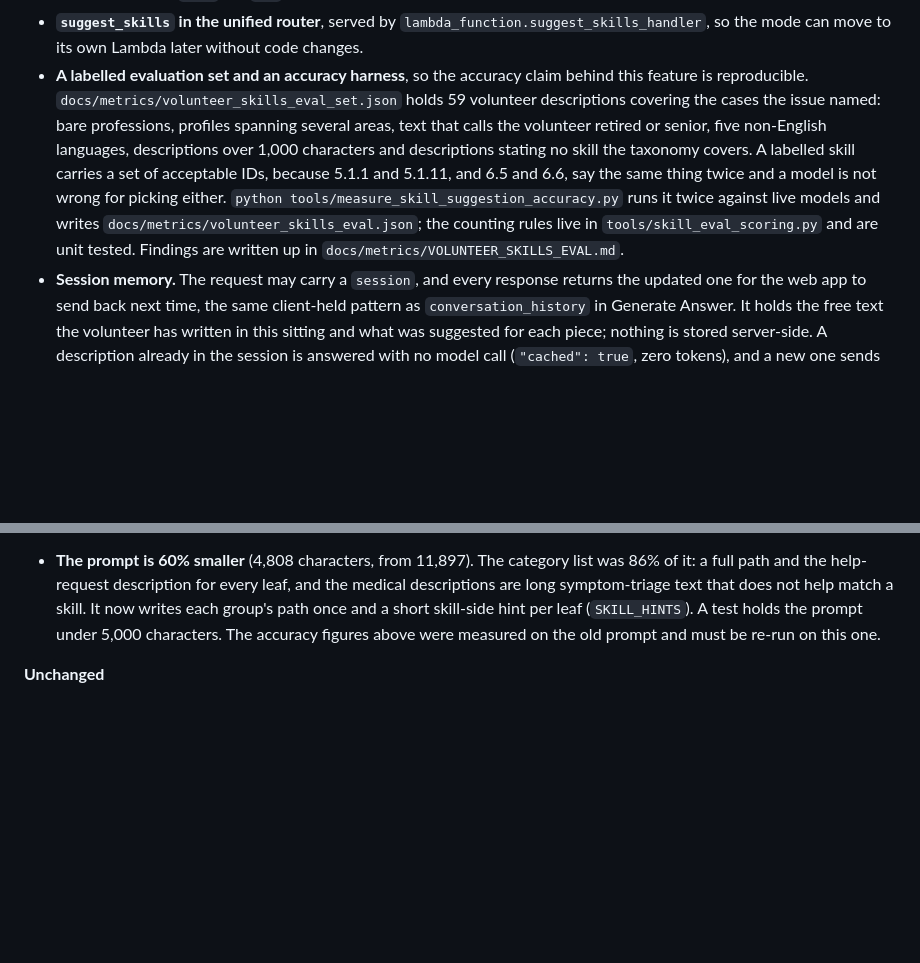
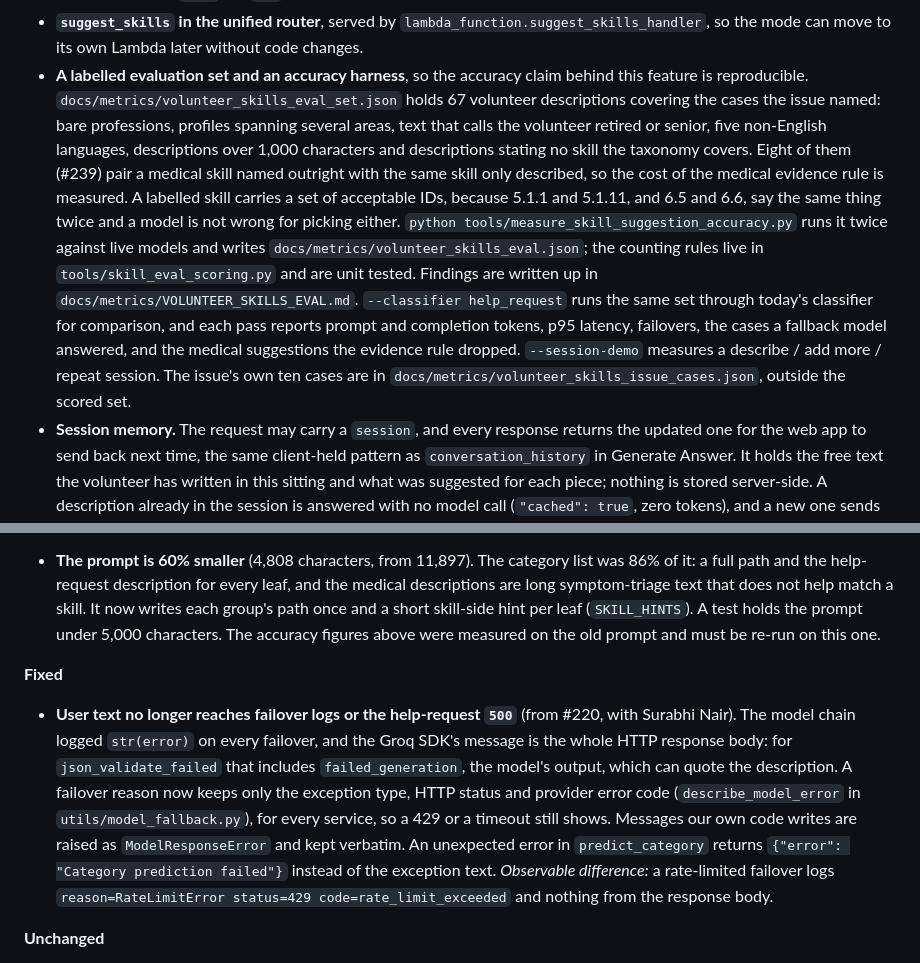
Before and after one commit to saayam-for-all/ai, a Markdown page: CHANGELOG.md, 2 parts joined by grey strips. Drawn GitHub-style; blank space fills up the shorter version.

Commit message:
Document the privacy fix and the predict_category error responses (#216)
CHANGELOG: the #216 entry now counts 67 eval cases (#239's medical pairs),
describes the harness additions, and records the failover-log and 500 fix
carried over from #220 with what a tester can observe.

README: the help-request section gains the error table it lacked (400,
502 CATEGORY_PREDICTION_UNAVAILABLE, and the 500 that no longer returns
the exception text). The volunteer contract was checked against responses
produced by the handler and needed no change.

```diff
--- a/CHANGELOG.md
+++ b/CHANGELOG.md
@@ -34,17 +34,25 @@ team works and reviews in.
   Lambda later without code changes.
 - **A labelled evaluation set and an accuracy harness**, so the accuracy claim
   behind this feature is reproducible.
-  `docs/metrics/volunteer_skills_eval_set.json` holds 59 volunteer
+  `docs/metrics/volunteer_skills_eval_set.json` holds 67 volunteer
   descriptions covering the cases the issue named: bare professions, profiles
   spanning several areas, text that calls the volunteer retired or senior,
   five non-English languages, descriptions over 1,000 characters and
-  descriptions stating no skill the taxonomy covers. A labelled skill carries
+  descriptions stating no skill the taxonomy covers. Eight of them (#239) pair
+  a medical skill named outright with the same skill only described, so the
+  cost of the medical evidence rule is measured. A labelled skill carries
   a set of acceptable IDs, because 5.1.1 and 5.1.11, and 6.5 and 6.6, say the
   same thing twice and a model is not wrong for picking either.
   `python tools/measure_skill_suggestion_accuracy.py` runs it twice against
   live models and writes `docs/metrics/volunteer_skills_eval.json`; the
   counting rules live in `tools/skill_eval_scoring.py` and are unit tested.
   Findings are written up in `docs/metrics/VOLUNTEER_SKILLS_EVAL.md`.
+  `--classifier help_request` runs the same set through today's classifier
+  for comparison, and each pass reports prompt and completion tokens, p95
+  latency, failovers, the cases a fallback model answered, and the medical
+  suggestions the evidence rule dropped. `--session-demo` measures a
+  describe / add more / repeat session. The issue's own ten cases are in
+  `docs/metrics/volunteer_skills_issue_cases.json`, outside the scored set.
 - **Session memory.** The request may carry a `session`, and every response
   returns the updated one for the web app to send back next time, the same
   client-held pattern as `conversation_history` in Generate Answer. It holds
@@ -70,6 +78,23 @@ team works and reviews in.
   skill-side hint per leaf (`SKILL_HINTS`). A test holds the prompt under 5,000
   characters. The accuracy figures above were measured on the old prompt and
   must be re-run on this one.
+
+**Fixed**
+
+- **User text no longer reaches failover logs or the help-request `500`**
+  (from #220, with Surabhi Nair). The model chain logged `str(error)` on
+  every failover, and the Groq SDK's message is the whole HTTP response body:
+  for `json_validate_failed` that includes `failed_generation`, the model's
+  output, which can quote the description. A failover reason now keeps only
+  the exception type, HTTP status and provider error code
+  (`describe_model_error` in `utils/model_fallback.py`), for every service, so
+  a 429 or a timeout still shows. Messages our own code writes are raised as
+  `ModelResponseError` and kept verbatim. An unexpected error in
+  `predict_category` returns `{"error": "Category prediction failed"}` instead
+  of the exception text.
+  *Observable difference:* a rate-limited failover logs
+  `reason=RateLimitError status=429 code=rate_limit_exceeded` and nothing from
+  the response body.
 
 **Unchanged**
 
```
Also changed, not shown: README.md (+6 -0 lines).
